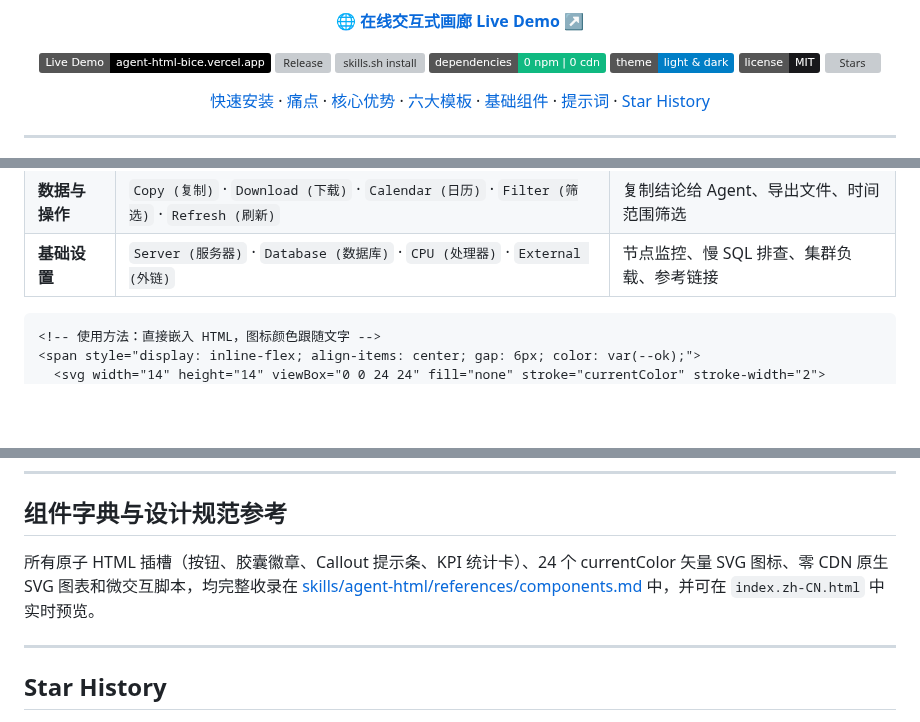
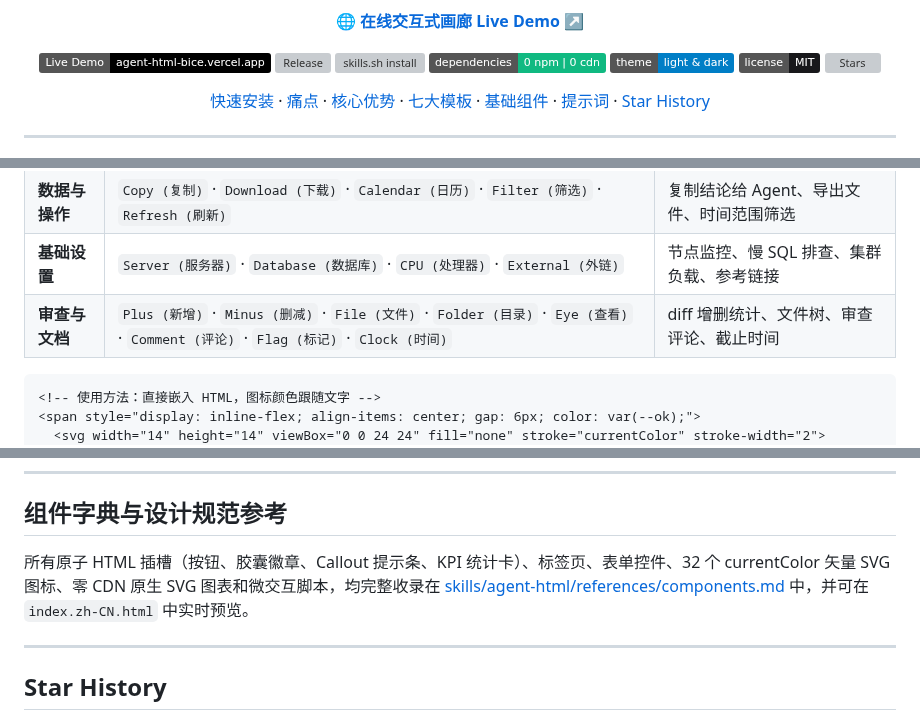
Before and after one commit to QingYunA/agent-html, a Markdown page: README.zh-CN.md, 3 parts joined by grey strips. Drawn GitHub-style; badges without logos; blank space fills up the shorter version; grey boxes are pictures that could not be loaded.

````diff
--- a/README.zh-CN.md
+++ b/README.zh-CN.md
@@ -33,7 +33,7 @@
   <a href="#快速安装与上手">快速安装</a> ·
   <a href="#解决什么痛点">痛点</a> ·
   <a href="#核心优势">核心优势</a> ·
-  <a href="#六大真实场景模板">六大模板</a> ·
+  <a href="#七大真实场景模板">七大模板</a> ·
   <a href="#常用基础组件">基础组件</a> ·
   <a href="#提示词示例">提示词</a> ·
   <a href="#star-history">Star History</a>
@@ -249,6 +257,7 @@ ln -sf ../../../.agents/skills/agent-html ~/.pi/agent/skills/agent-html
 | **状态与判定** | `Check (成功)` · `Alert (告警)` · `Shield (安全)` · `Lock (锁定)` | 验收通过状态、告警提示、安全与权限控制 |
 | **数据与操作** | `Copy (复制)` · `Download (下载)` · `Calendar (日历)` · `Filter (筛选)` · `Refresh (刷新)` | 复制结论给 Agent、导出文件、时间范围筛选 |
 | **基础设置** | `Server (服务器)` · `Database (数据库)` · `CPU (处理器)` · `External (外链)` | 节点监控、慢 SQL 排查、集群负载、参考链接 |
+| **审查与文档** | `Plus (新增)` · `Minus (删减)` · `File (文件)` · `Folder (目录)` · `Eye (查看)` · `Comment (评论)` · `Flag (标记)` · `Clock (时间)` | diff 增删统计、文件树、审查评论、截止时间 |
 
 ```html
 <!-- 使用方法：直接嵌入 HTML，图标颜色跟随文字 -->
@@ -272,7 +281,7 @@ ln -sf ../../../.agents/skills/agent-html ~/.pi/agent/skills/agent-html
 
 ## 组件字典与设计规范参考
 
-所有原子 HTML 插槽（按钮、胶囊徽章、Callout 提示条、KPI 统计卡）、24 个 currentColor 矢量 SVG 图标、零 CDN 原生 SVG 图表和微交互脚本，均完整收录在 [skills/agent-html/references/components.md](skills/agent-html/references/components.md) 中，并可在 `index.zh-CN.html` 中实时预览。
+所有原子 HTML 插槽（按钮、胶囊徽章、Callout 提示条、KPI 统计卡）、标签页、表单控件、32 个 currentColor 矢量 SVG 图标、零 CDN 原生 SVG 图表和微交互脚本，均完整收录在 [skills/agent-html/references/components.md](skills/agent-html/references/components.md) 中，并可在 `index.zh-CN.html` 中实时预览。
 
 ---
 
````
Also changed, not shown: other parts of README.zh-CN.md (+20 -12 lines), README.md (+23 -14 lines), assets/screenshots/en/review.png (added), assets/screenshots/zh/review.png (added), 3 other files.
